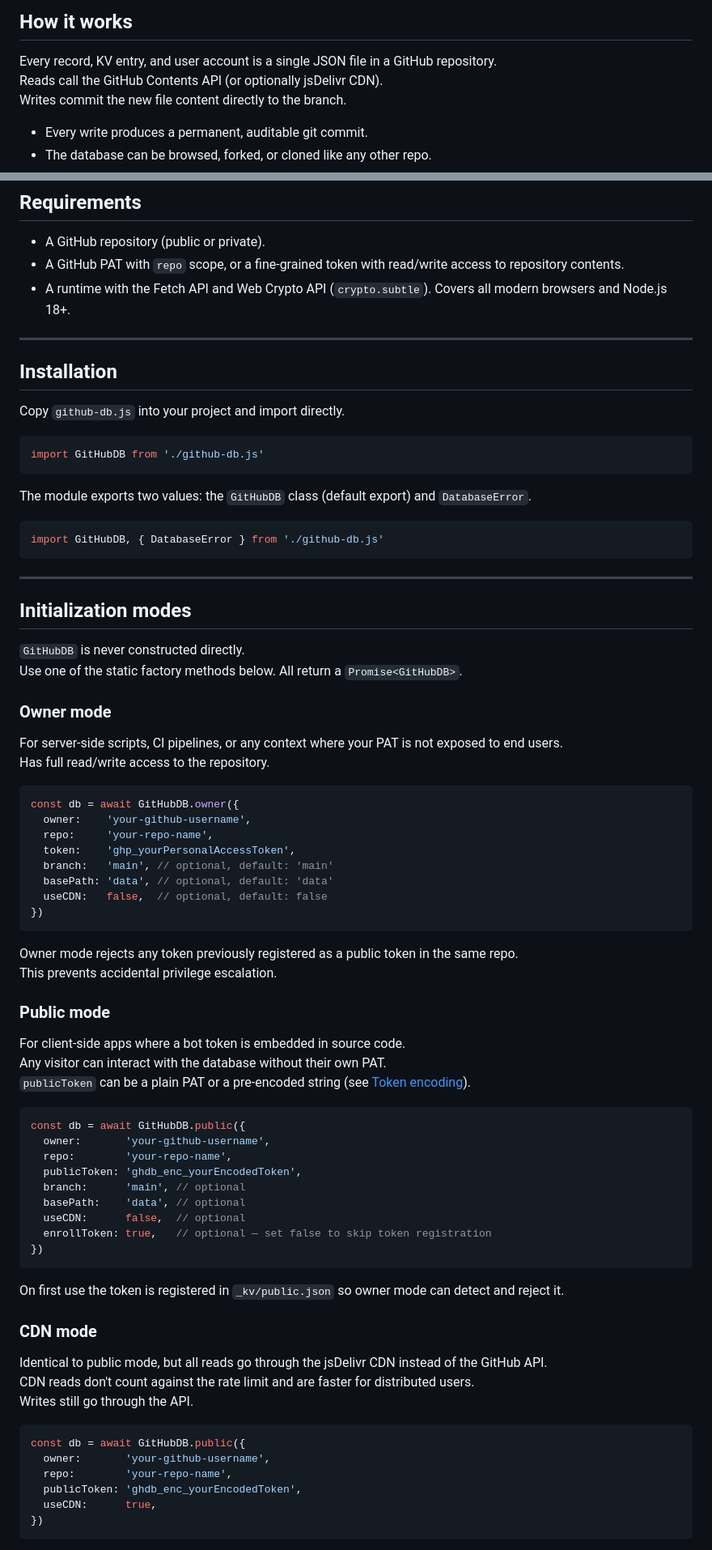
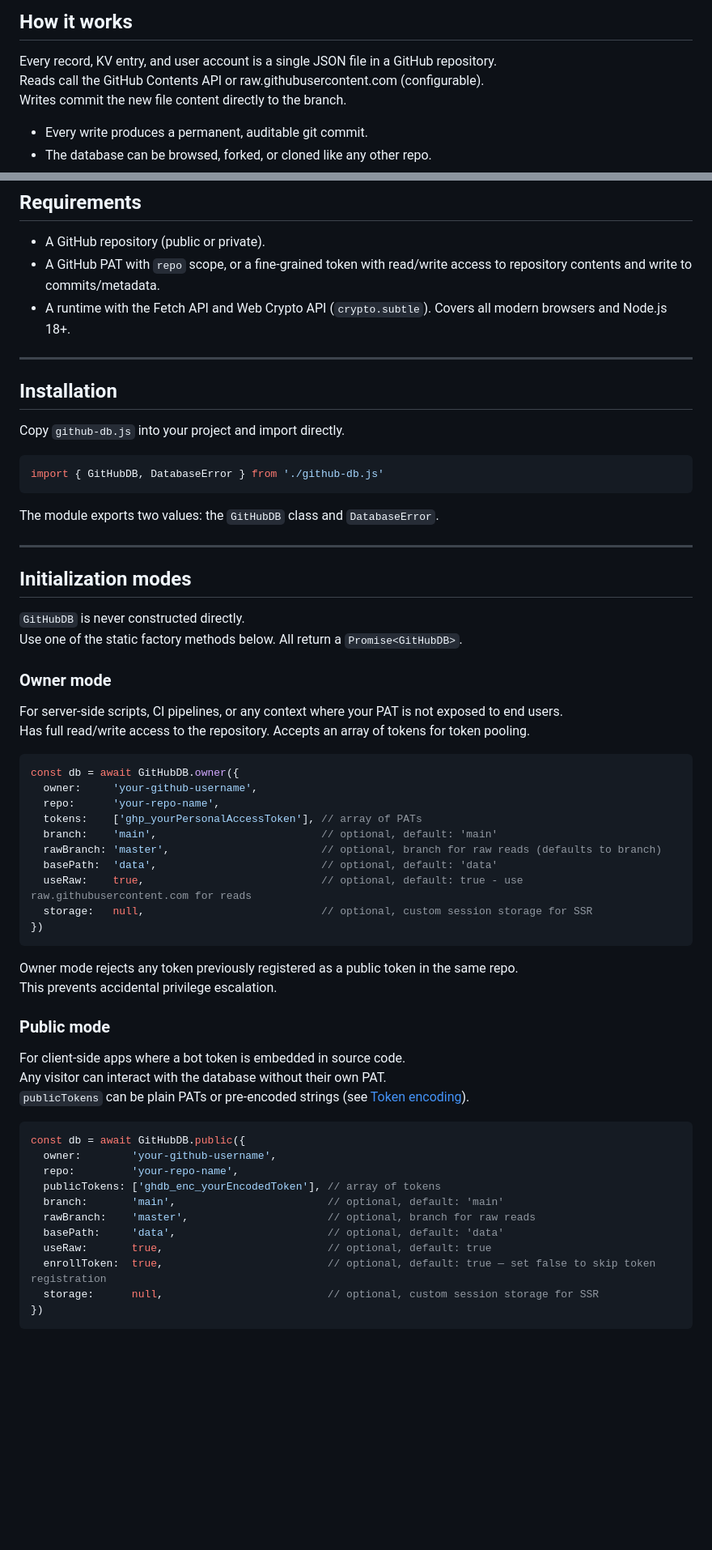
Before and after one commit to ImDuck42/GHDB, a Markdown page: README.md, 2 parts joined by grey strips. Shown at 81% size. GitHub-like rendering; blank space fills up the shorter version.

Commit message:
Update README for clarity and accuracy

````diff
--- a/README.md
+++ b/README.md
@@ -76,7 +72,7 @@ All data is stored as individual JSON files. Every record's full history is pres
 ## How it works
 
 Every record, KV entry, and user account is a single JSON file in a GitHub repository.
-Reads call the GitHub Contents API (or optionally jsDelivr CDN).
+Reads call the GitHub Contents API or raw.githubusercontent.com (configurable).
 Writes commit the new file content directly to the branch.
 
 - Every write produces a permanent, auditable git commit.
@@ -92,7 +88,7 @@ It is not a replacement for a relational or document database under high write l
 ## Requirements
 
 - A GitHub repository (public or private).
-- A GitHub PAT with `repo` scope, or a fine-grained token with read/write access to repository contents.
+- A GitHub PAT with `repo` scope, or a fine-grained token with read/write access to repository contents and write to commits/metadata.
 - A runtime with the Fetch API and Web Crypto API (`crypto.subtle`). Covers all modern browsers and Node.js 18+.
 
 ---
@@ -102,14 +98,10 @@ It is not a replacement for a relational or document database under high write l
 Copy `github-db.js` into your project and import directly.
 
 ```js
-import GitHubDB from './github-db.js'
+import { GitHubDB, DatabaseError } from './github-db.js'
 ```
 
-The module exports two values: the `GitHubDB` class (default export) and `DatabaseError`.
-
-```js
-import GitHubDB, { DatabaseError } from './github-db.js'
-```
+The module exports two values: the `GitHubDB` class and `DatabaseError`.
 
 ---
 
@@ -121,16 +113,18 @@ Use one of the static factory methods below. All return a `Promise<GitHubDB>`.
 ### Owner mode
 
 For server-side scripts, CI pipelines, or any context where your PAT is not exposed to end users.
-Has full read/write access to the repository.
+Has full read/write access to the repository. Accepts an array of tokens for token pooling.
 
 ```js
 const db = await GitHubDB.owner({
-  owner:    'your-github-username',
-  repo:     'your-repo-name',
-  token:    'ghp_yourPersonalAccessToken',
-  branch:   'main', // optional, default: 'main'
-  basePath: 'data', // optional, default: 'data'
-  useCDN:   false,  // optional, default: false
+  owner:     'your-github-username',
+  repo:      'your-repo-name',
+  tokens:    ['ghp_yourPersonalAccessToken'], // array of PATs
+  branch:    'main',                          // optional, default: 'main'
+  rawBranch: 'master',                        // optional, branch for raw reads (defaults to branch)
+  basePath:  'data',                          // optional, default: 'data'
+  useRaw:    true,                            // optional, default: true - use raw.githubusercontent.com for reads
+  storage:   null,                            // optional, custom session storage for SSR
 })
 ```
 
@@ -141,34 +135,19 @@ This prevents accidental privilege escalation.
 
 For client-side apps where a bot token is embedded in source code.
 Any visitor can interact with the database without their own PAT.
-`publicToken` can be a plain PAT or a pre-encoded string (see [Token encoding](#token-encoding)).
+`publicTokens` can be plain PATs or pre-encoded strings (see [Token encoding](#token-encoding)).
 
 ```js
 const db = await GitHubDB.public({
-  owner:       'your-github-username',
-  repo:        'your-repo-name',
-  publicToken: 'ghdb_enc_yourEncodedToken',
-  branch:      'main', // optional
-  basePath:    'data', // optional
-  useCDN:      false,  // optional
-  enrollToken: true,   // optional — set false to skip token registration
+  owner:        'your-github-username',
+  repo:         'your-repo-name',
+  publicTokens: ['ghdb_enc_yourEncodedToken'], // array of tokens
+  branch:       'main',                        // optional, default: 'main'
+  rawBranch:    'master',                      // optional, branch for raw reads
+  basePath:     'data',                        // optional, default: 'data'
+  useRaw:       true,                          // optional, default: true
+  enrollToken:  true,                          // optional, default: true — set false to skip token registration
+  storage:      null,                          // optional, custom session storage for SSR
 })
 ```
 
-On first use the token is registered in `_kv/public.json` so owner mode can detect and reject it.
-
-### CDN mode
-
-Identical to public mode, but all reads go through the jsDelivr CDN instead of the GitHub API.
-CDN reads don't count against the rate limit and are faster for distributed users.
-Writes still go through the API.
-
-```js
-const db = await GitHubDB.public({
-  owner:       'your-github-username',
-  repo:        'your-repo-name',
-  publicToken: 'ghdb_enc_yourEncodedToken',
-  useCDN:      true,
-})
-```
-
````
Also changed, not shown: other parts of README.md (+25 -58 lines).
